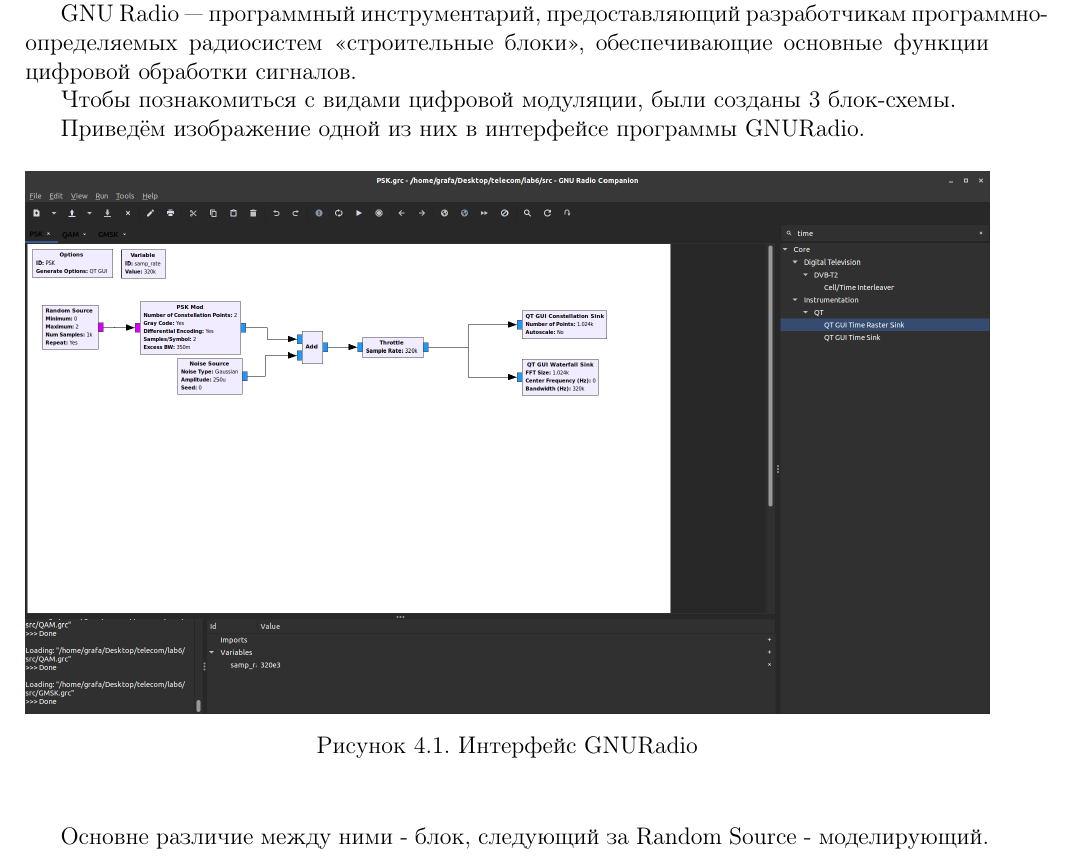
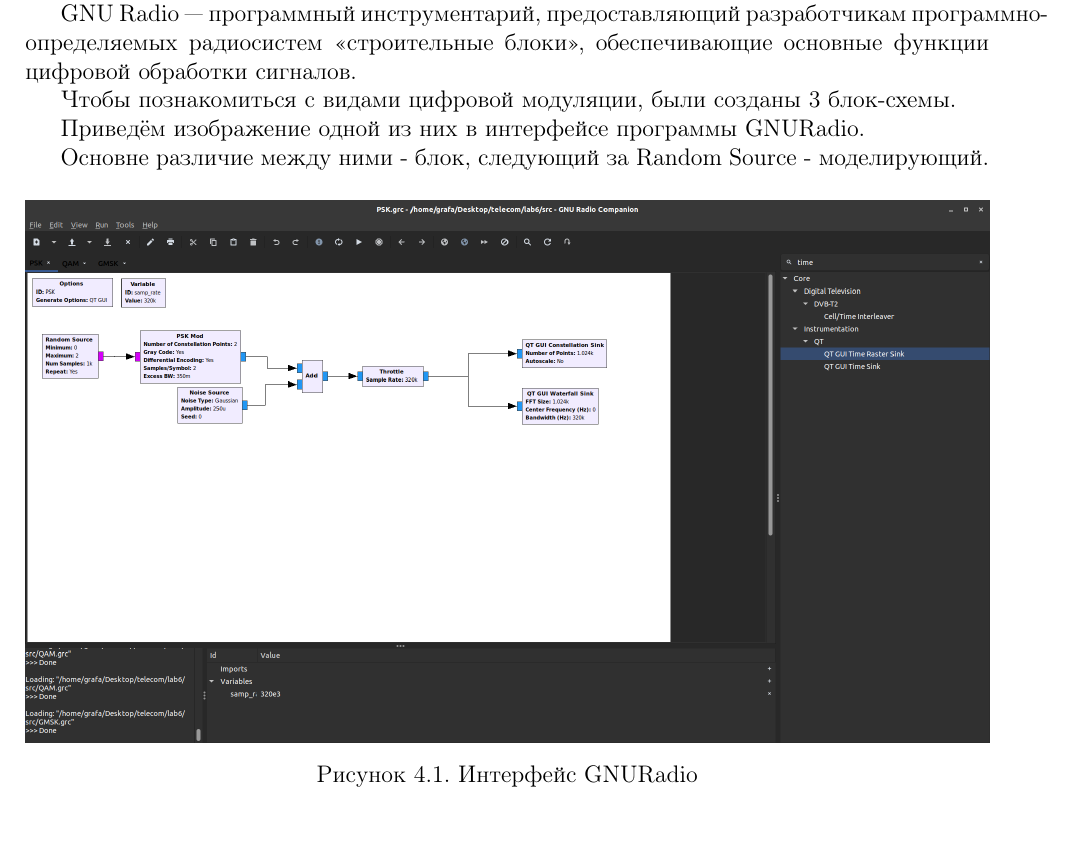
Before and after one commit to grafovdenis/telecom, a LaTeX document (lab6/report/report.tex): part of page 5 of 8, cut so that both start at the same text. Compiled offline with pdfLaTeX.

Commit message:
lab 6 hotfix

```diff
--- a/lab6/report/report.tex
+++ b/lab6/report/report.tex
@@ -77,6 +77,8 @@
 
 Приведём изображение одной из них в интерфейсе программы GNURadio.
 
+Основне различие между ними - блок, следующий за Random Source - моделирующий.
+
 \begin{figure}[H]
 	\begin{center}
 		\includegraphics[width=\linewidth]{pics/GNURadio}
@@ -84,8 +86,6 @@
 		\label{fig:GNURadio}
 	\end{center}
 \end{figure}
-
-Основне различие между ними - блок, следующий за Random Source - моделирующий.
 
 \newpage
 \section{Результаты работы}
```
Also changed, not shown: lab6/report/report.pdf.
